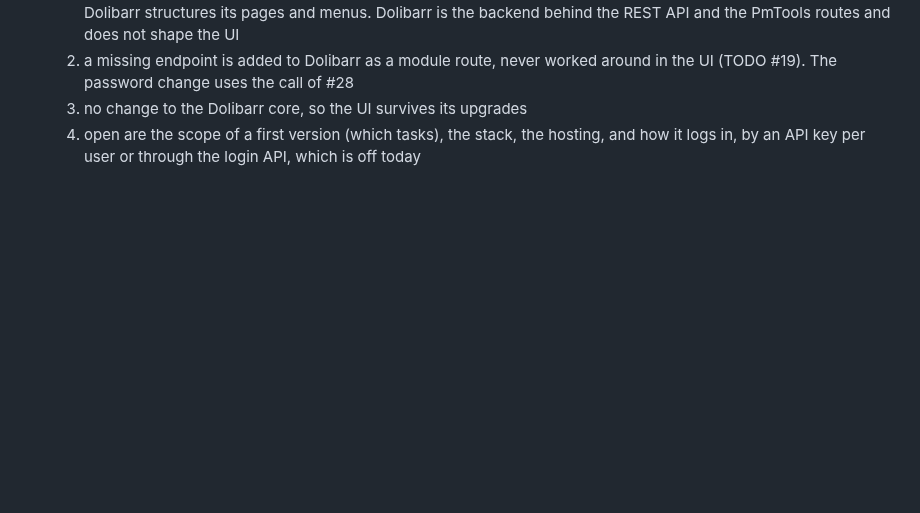
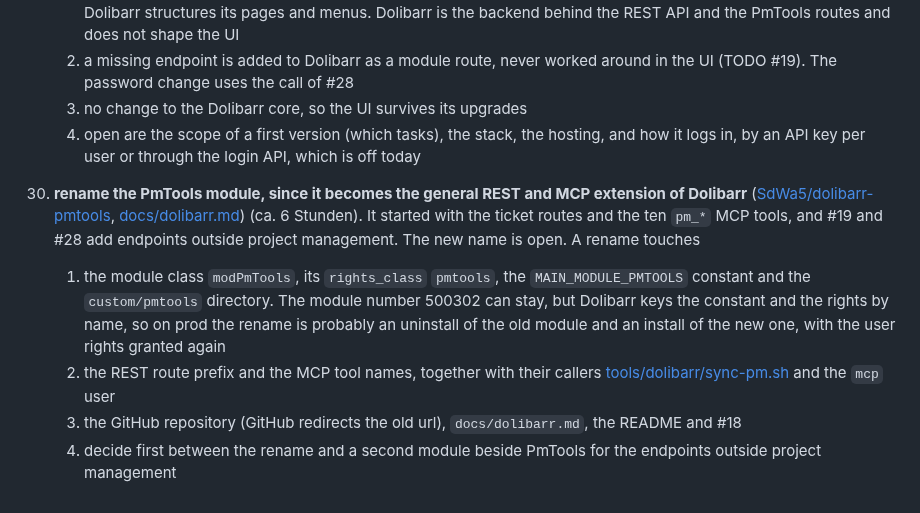
Before and after one commit to SdWa5/vps, a Markdown page: TODO.md, the part around the change. Rendered like a GitHub page; blank space fills up the shorter version.

Commit message:
feature/todo-rename-pmtools sdwa5/sdwa5-vps 1.86.9
### Added

- TODO #30 rename the PmTools module as the general REST and MCP extension of Dolibarr

```diff
--- a/TODO.md
+++ b/TODO.md
@@ -398,3 +398,17 @@
     3. no change to the Dolibarr core, so the UI survives its upgrades
     4. open are the scope of a first version (which tasks), the stack, the hosting, and how it logs in, by an
        API key per user or through the login API, which is off today
+30. **rename the PmTools module, since it becomes the general REST and MCP extension of Dolibarr**
+    ([SdWa5/dolibarr-pmtools](https://github.com/SdWa5/dolibarr-pmtools),
+    [docs/dolibarr.md](docs/dolibarr.md#custom-modules)) (ca. 6 Stunden). It started with the ticket
+    routes and the ten `pm_*` MCP tools, and #19 and #28 add
+    endpoints outside project management. The new name is open. A rename touches
+    1. the module class `modPmTools`, its `rights_class` `pmtools`, the `MAIN_MODULE_PMTOOLS` constant and the
+       `custom/pmtools` directory. The module number 500302 can stay, but Dolibarr keys the constant and the
+       rights by name, so on prod the rename is probably an uninstall of the old module and an install of the
+       new one, with the user rights granted again
+    2. the REST route prefix and the MCP tool names, together with their callers
+       [tools/dolibarr/sync-pm.sh](tools/dolibarr/sync-pm.sh) and the `mcp` user
+    3. the GitHub repository (GitHub redirects the old url), `docs/dolibarr.md`, the README and #18
+    4. decide first between the rename and a second module beside PmTools for the endpoints outside
+       project management
```
